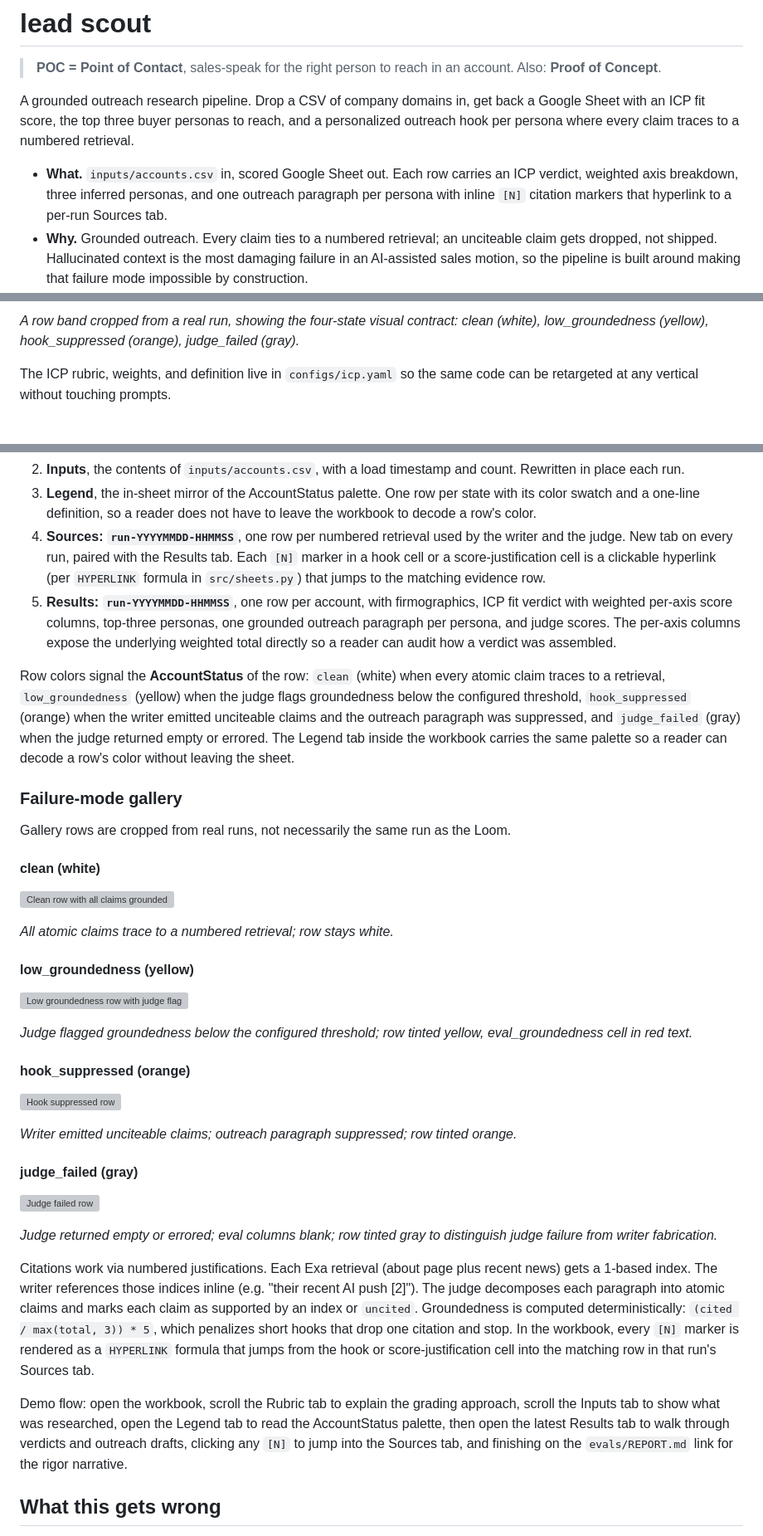
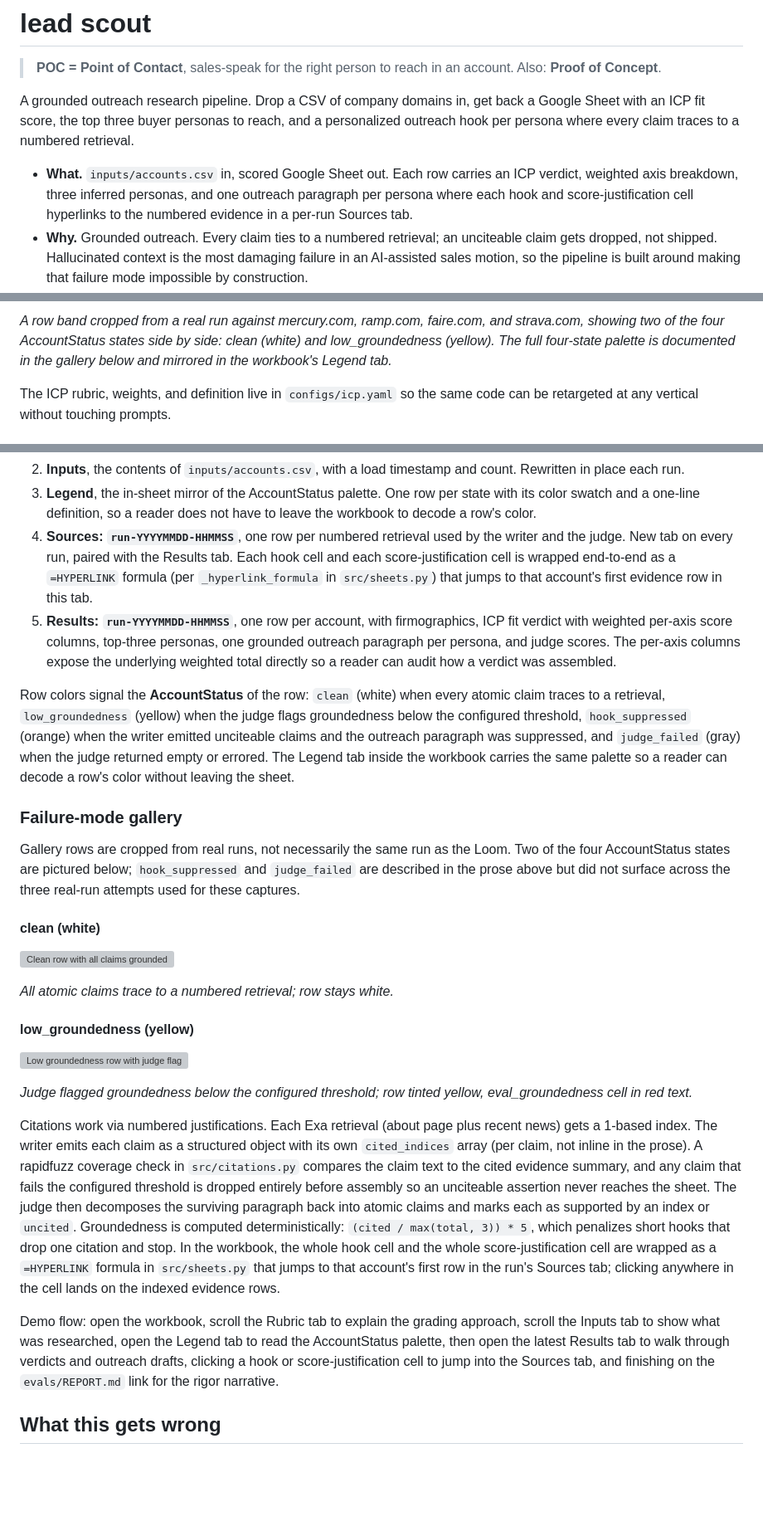
Before and after one commit to pjnhek/poc_scraper, a Markdown page: README.md, 3 parts joined by grey strips. Shown at 83% size. Rendered like a GitHub page; blank space fills up the shorter version; grey boxes are pictures that could not be loaded.

Commit message:
docs(08-03): degrade gallery to captured states, correct citations prose
- Drop hook_suppressed and judge_failed H4 sections (PNGs did not surface
  across 3 real-run attempts per 08-02-NOTES.md); add a one-line gap note
  under the gallery intro so the prose four-state contract stays intact
- Refine hero caption to reflect what was actually captured (mercury, ramp,
  faire, strava: two of four states pictured) instead of claiming all four
- Rewrite the citations paragraph to describe what ships: per-claim
  cited_indices metadata, rapidfuzz coverage gate that drops unciteable
  claims pre-assembly, whole-cell HYPERLINK formula wrapping each hook and
  score-justification cell (no inline [N] markers; src/citations.py and
  src/sheets.py:_hyperlink_formula are the truth)
- Update the Sources-tab description and the demo-flow line to match the
  whole-cell hyperlink behavior
- Drop the false inline-[N] claim from the proof-section "What" bullet

Plan 04 will stage images/ and pin the SHA in a follow-up atomic close.

```diff
--- a/README.md
+++ b/README.md
@@ -5,7 +5,7 @@
 
 A grounded outreach research pipeline. Drop a CSV of company domains in, get back a Google Sheet with an ICP fit score, the top three buyer personas to reach, and a personalized outreach hook per persona where every claim traces to a numbered retrieval.
 
-- **What.** `inputs/accounts.csv` in, scored Google Sheet out. Each row carries an ICP verdict, weighted axis breakdown, three inferred personas, and one outreach paragraph per persona with inline `[N]` citation markers that hyperlink to a per-run Sources tab.
+- **What.** `inputs/accounts.csv` in, scored Google Sheet out. Each row carries an ICP verdict, weighted axis breakdown, three inferred personas, and one outreach paragraph per persona where each hook and score-justification cell hyperlinks to the numbered evidence in a per-run Sources tab.
 - **Why.** Grounded outreach. Every claim ties to a numbered retrieval; an unciteable claim gets dropped, not shipped. Hallucinated context is the most damaging failure in an AI-assisted sales motion, so the pipeline is built around making that failure mode impossible by construction.
 - **Proof.** [2.73 / 5.0 mean groundedness on a 10-record holdout](evals/REPORT.md), judged by `deepseek-v4-flash` with claim-by-claim decomposition. The full rigor narrative, per-axis means, and cross-family kappa numbers live in `evals/REPORT.md`.
 
@@ -13,5 +13,5 @@ A grounded outreach research pipeline. Drop a CSV of company domains in, get bac
 
-*A row band cropped from a real run, showing the four-state visual contract: clean (white), low_groundedness (yellow), hook_suppressed (orange), judge_failed (gray).*
+*A row band cropped from a real run against mercury.com, ramp.com, faire.com, and strava.com, showing two of the four AccountStatus states side by side: clean (white) and low_groundedness (yellow). The full four-state palette is documented in the gallery below and mirrored in the workbook's Legend tab.*
 
 The ICP rubric, weights, and definition live in `configs/icp.yaml` so the same code can be retargeted at any vertical without touching prompts.
 
@@ -59,14 +59,14 @@ Per run, the workbook gets five tabs:
 1. **Rubric**, buyer description, the four weighted axes with their 1-5 anchor descriptions, verdict thresholds, and the LLM-as-judge axes. Sourced from `configs/icp.yaml`. Rewritten in place each run so the rubric you read always matches the rubric that produced this run's Results.
 2. **Inputs**, the contents of `inputs/accounts.csv`, with a load timestamp and count. Rewritten in place each run.
 3. **Legend**, the in-sheet mirror of the AccountStatus palette. One row per state with its color swatch and a one-line definition, so a reader does not have to leave the workbook to decode a row's color.
-4. **Sources: `run-YYYYMMDD-HHMMSS`**, one row per numbered retrieval used by the writer and the judge. New tab on every run, paired with the Results tab. Each `[N]` marker in a hook cell or a score-justification cell is a clickable hyperlink (per `HYPERLINK` formula in `src/sheets.py`) that jumps to the matching evidence row.
+4. **Sources: `run-YYYYMMDD-HHMMSS`**, one row per numbered retrieval used by the writer and the judge. New tab on every run, paired with the Results tab. Each hook cell and each score-justification cell is wrapped end-to-end as a `=HYPERLINK` formula (per `_hyperlink_formula` in `src/sheets.py`) that jumps to that account's first evidence row in this tab.
 5. **Results: `run-YYYYMMDD-HHMMSS`**, one row per account, with firmographics, ICP fit verdict with weighted per-axis score columns, top-three personas, one grounded outreach paragraph per persona, and judge scores. The per-axis columns expose the underlying weighted total directly so a reader can audit how a verdict was assembled.
 
 Row colors signal the **AccountStatus** of the row: `clean` (white) when every atomic claim traces to a retrieval, `low_groundedness` (yellow) when the judge flags groundedness below the configured threshold, `hook_suppressed` (orange) when the writer emitted unciteable claims and the outreach paragraph was suppressed, and `judge_failed` (gray) when the judge returned empty or errored. The Legend tab inside the workbook carries the same palette so a reader can decode a row's color without leaving the sheet.
 
 ### Failure-mode gallery
 
-Gallery rows are cropped from real runs, not necessarily the same run as the Loom.
+Gallery rows are cropped from real runs, not necessarily the same run as the Loom. Two of the four AccountStatus states are pictured below; `hook_suppressed` and `judge_failed` are described in the prose above but did not surface across the three real-run attempts used for these captures.
 
 #### clean (white)
 
@@ -80,21 +80,9 @@ Gallery rows are cropped from real runs, not necessarily the same run as the Loo
 
 *Judge flagged groundedness below the configured threshold; row tinted yellow, eval_groundedness cell in red text.*
 
-#### hook_suppressed (orange)
+Citations work via numbered justifications. Each Exa retrieval (about page plus recent news) gets a 1-based index. The writer emits each claim as a structured object with its own `cited_indices` array (per claim, not inline in the prose). A rapidfuzz coverage check in `src/citations.py` compares the claim text to the cited evidence summary, and any claim that fails the configured threshold is dropped entirely before assembly so an unciteable assertion never reaches the sheet. The judge then decomposes the surviving paragraph back into atomic claims and marks each as supported by an index or `uncited`. Groundedness is computed deterministically: `(cited / max(total, 3)) * 5`, which penalizes short hooks that drop one citation and stop. In the workbook, the whole hook cell and the whole score-justification cell are wrapped as a `=HYPERLINK` formula in `src/sheets.py` that jumps to that account's first row in the run's Sources tab; clicking anywhere in the cell lands on the indexed evidence rows.
 
-![Hook suppressed row](images/failure-modes/hook-suppressed.png)
-
-*Writer emitted unciteable claims; outreach paragraph suppressed; row tinted orange.*
-
-#### judge_failed (gray)
-
-![Judge failed row](images/failure-modes/judge-failed.png)
-
-*Judge returned empty or errored; eval columns blank; row tinted gray to distinguish judge failure from writer fabrication.*
-
-Citations work via numbered justifications. Each Exa retrieval (about page plus recent news) gets a 1-based index. The writer references those indices inline (e.g. "their recent AI push [2]"). The judge decomposes each paragraph into atomic claims and marks each claim as supported by an index or `uncited`. Groundedness is computed deterministically: `(cited / max(total, 3)) * 5`, which penalizes short hooks that drop one citation and stop. In the workbook, every `[N]` marker is rendered as a `HYPERLINK` formula that jumps from the hook or score-justification cell into the matching row in that run's Sources tab.
-
-Demo flow: open the workbook, scroll the Rubric tab to explain the grading approach, scroll the Inputs tab to show what was researched, open the Legend tab to read the AccountStatus palette, then open the latest Results tab to walk through verdicts and outreach drafts, clicking any `[N]` to jump into the Sources tab, and finishing on the `evals/REPORT.md` link for the rigor narrative.
+Demo flow: open the workbook, scroll the Rubric tab to explain the grading approach, scroll the Inputs tab to show what was researched, open the Legend tab to read the AccountStatus palette, then open the latest Results tab to walk through verdicts and outreach drafts, clicking a hook or score-justification cell to jump into the Sources tab, and finishing on the `evals/REPORT.md` link for the rigor narrative.
 
 ## What this gets wrong
 
```
Also changed, not shown: other parts of README.md (+1 -1 lines).
